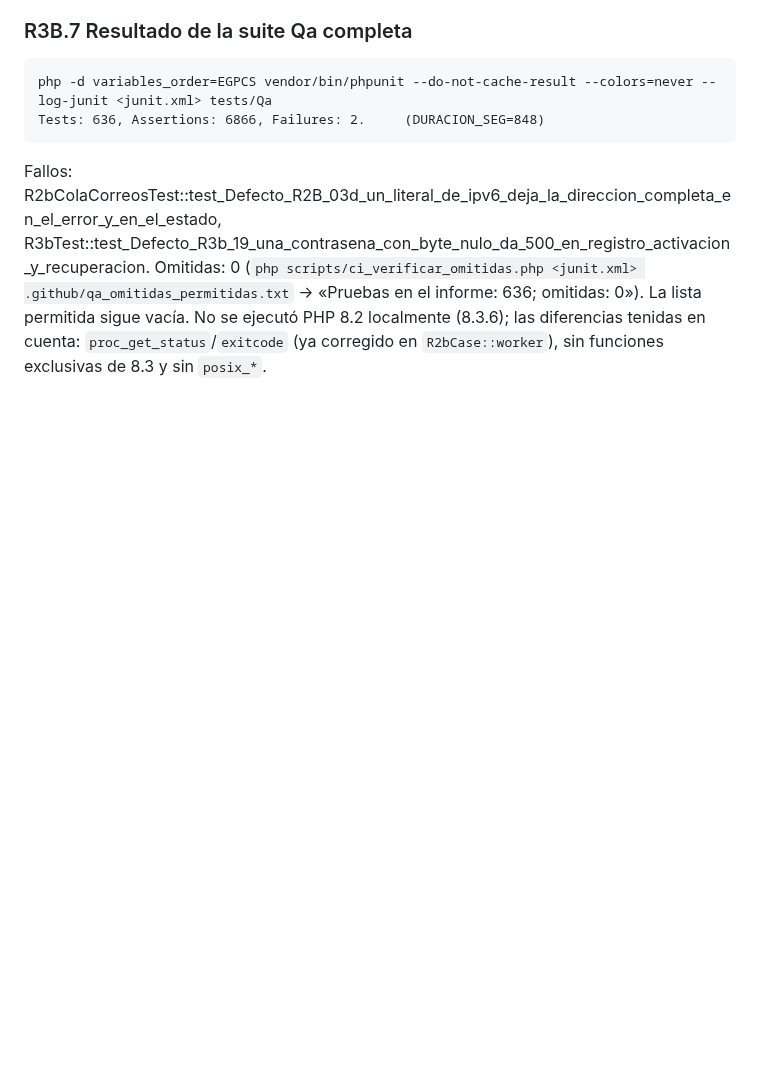
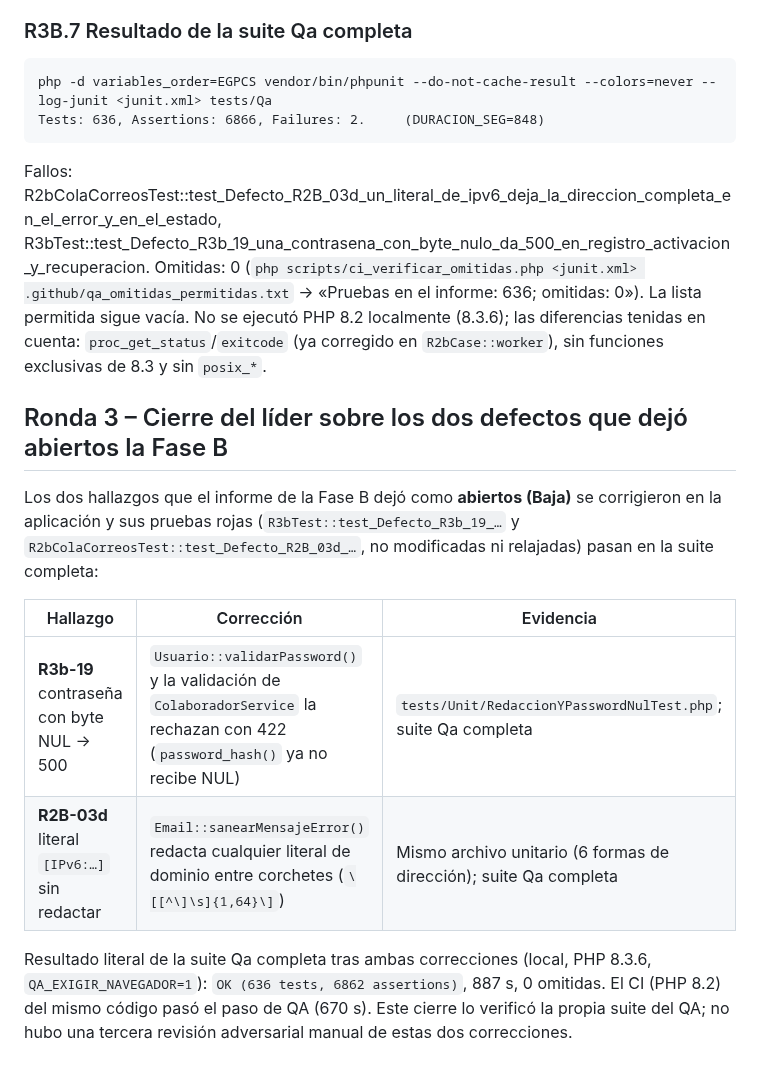
Before and after one commit to Johnsky-Games/AppSalon_PHP_MVC_JS_SASS, a Markdown page: docs/QA_INDEPENDIENTE_IDENTIDADES.md, the part around the change. GitHub-like rendering; blank space fills up the shorter version.

Commit message:
docs: entrega de la ronda 3 y cierre de R3b-19/R2B-03d
Co-Authored-By: Claude Sonnet 5.5 <noreply@anthropic.com>
Claude-Session: https://claude.ai/code/session_0191jkY6ofUKrRKbdYyCjJ71

````diff
--- a/docs/QA_INDEPENDIENTE_IDENTIDADES.md
+++ b/docs/QA_INDEPENDIENTE_IDENTIDADES.md
@@ -1041,3 +1041,15 @@ Tests: 636, Assertions: 6866, Failures: 2.     (DURACION_SEG=848)
 ```
 Fallos: R2bColaCorreosTest::test_Defecto_R2B_03d_un_literal_de_ipv6_deja_la_direccion_completa_en_el_error_y_en_el_estado, R3bTest::test_Defecto_R3b_19_una_contrasena_con_byte_nulo_da_500_en_registro_activacion_y_recuperacion.
 Omitidas: 0 (`php scripts/ci_verificar_omitidas.php <junit.xml> .github/qa_omitidas_permitidas.txt` → «Pruebas en el informe: 636; omitidas: 0»). La lista permitida sigue vacía. No se ejecutó PHP 8.2 localmente (8.3.6); las diferencias tenidas en cuenta: `proc_get_status`/`exitcode` (ya corregido en `R2bCase::worker`), sin funciones exclusivas de 8.3 y sin `posix_*`.
+
+
+## Ronda 3 – Cierre del líder sobre los dos defectos que dejó abiertos la Fase B
+
+Los dos hallazgos que el informe de la Fase B dejó como **abiertos (Baja)** se corrigieron en la aplicación y sus pruebas rojas (`R3bTest::test_Defecto_R3b_19_…` y `R2bColaCorreosTest::test_Defecto_R2B_03d_…`, no modificadas ni relajadas) pasan en la suite completa:
+
+| Hallazgo | Corrección | Evidencia |
+|---|---|---|
+| **R3b-19** contraseña con byte NUL → 500 | `Usuario::validarPassword()` y la validación de `ColaboradorService` la rechazan con 422 (`password_hash()` ya no recibe NUL) | `tests/Unit/RedaccionYPasswordNulTest.php`; suite Qa completa |
+| **R2B-03d** literal `[IPv6:…]` sin redactar | `Email::sanearMensajeError()` redacta cualquier literal de dominio entre corchetes (`\[[^\]\s]{1,64}\]`) | Mismo archivo unitario (6 formas de dirección); suite Qa completa |
+
+Resultado literal de la suite Qa completa tras ambas correcciones (local, PHP 8.3.6, `QA_EXIGIR_NAVEGADOR=1`): `OK (636 tests, 6862 assertions)`, 887 s, 0 omitidas. El CI (PHP 8.2) del mismo código pasó el paso de QA (670 s). Este cierre lo verificó la propia suite del QA; no hubo una tercera revisión adversarial manual de estas dos correcciones.
````
Also changed, not shown: docs/ENTREGA_RONDA3.md (added, +60 -0 lines).
